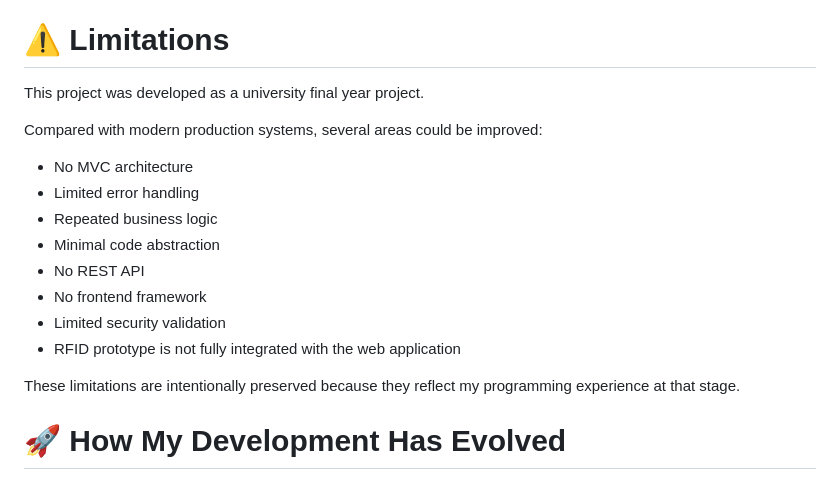
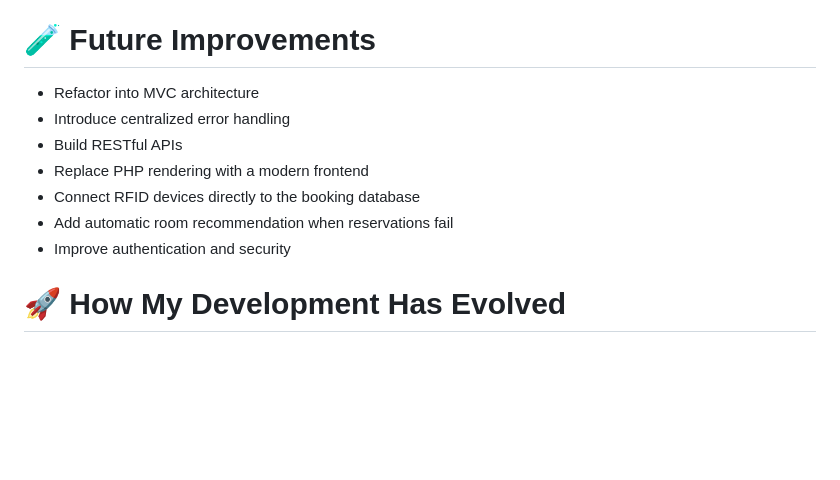
Before and after one commit to jillchiu/hotel_booking_system, a Markdown page: README.md, the part around the change. Rendered like a GitHub page; blank space fills up the shorter version.

```diff
--- a/README.md
+++ b/README.md
@@ -146,22 +146,15 @@ This project gave me practical experience with:
 * Hardware and software integration
 * Project documentation
 
-# ⚠ Limitations
+# 🧪 Future Improvements
 
-This project was developed as a university final year project.
-
-Compared with modern production systems, several areas could be improved:
-
-* No MVC architecture
-* Limited error handling
-* Repeated business logic
-* Minimal code abstraction
-* No REST API
-* No frontend framework
-* Limited security validation
-* RFID prototype is not fully integrated with the web application
-
-These limitations are intentionally preserved because they reflect my programming experience at that stage.
+* Refactor into MVC architecture
+* Introduce centralized error handling
+* Build RESTful APIs
+* Replace PHP rendering with a modern frontend
+* Connect RFID devices directly to the booking database
+* Add automatic room recommendation when reservations fail
+* Improve authentication and security
 
 # 🚀 How My Development Has Evolved
 
```
